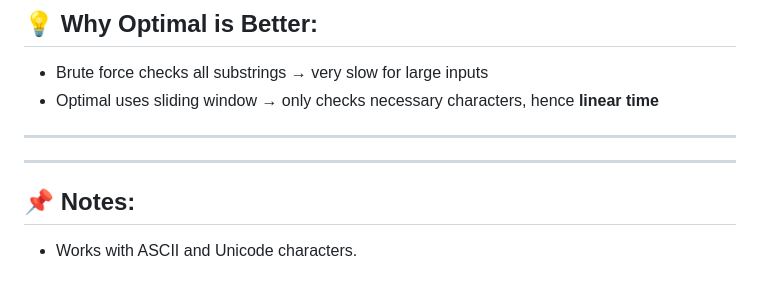
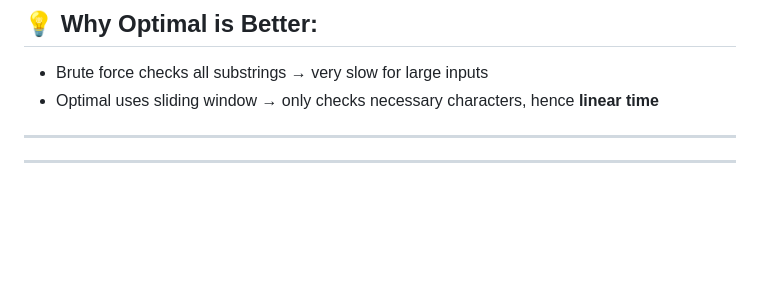
Before and after one commit to shivamm-verma/Daily-DSA, a Markdown page: 34_Longest-substring-without-repeating-characters/markdown.md, the part around the change. Rendered like a GitHub page; blank space fills up the shorter version.

Commit message:
longest substring without repeating characters done !

```diff
--- a/34_Longest-substring-without-repeating-characters/markdown.md
+++ b/34_Longest-substring-without-repeating-characters/markdown.md
@@ -145,7 +145,3 @@ So max length remains 3.
 
 
 ---
-
-## 📌 Notes:
-
-- Works with ASCII and Unicode characters.
```
